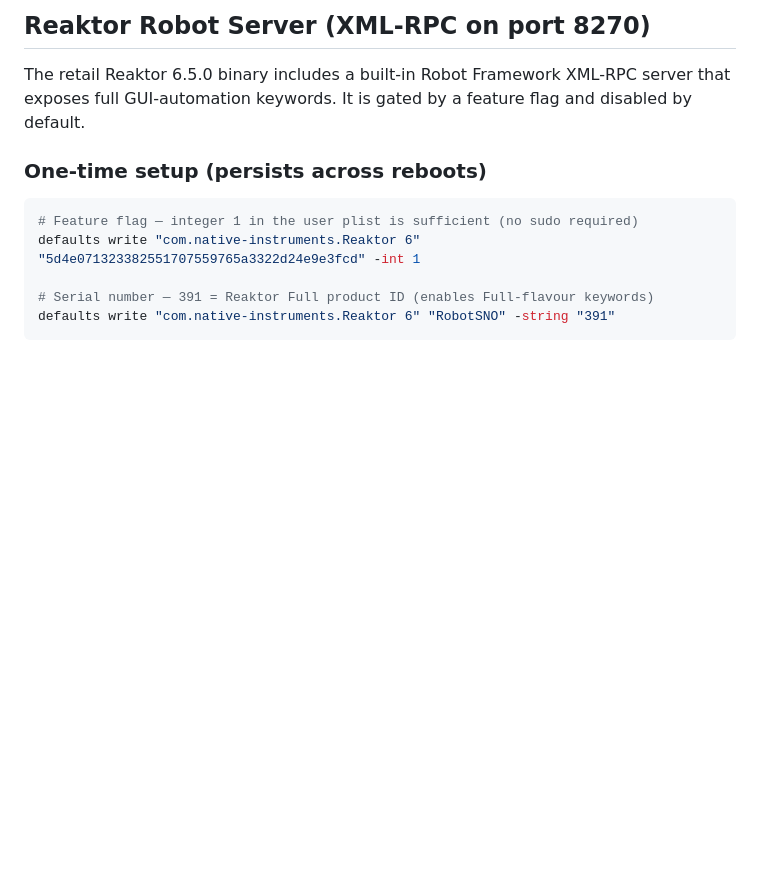
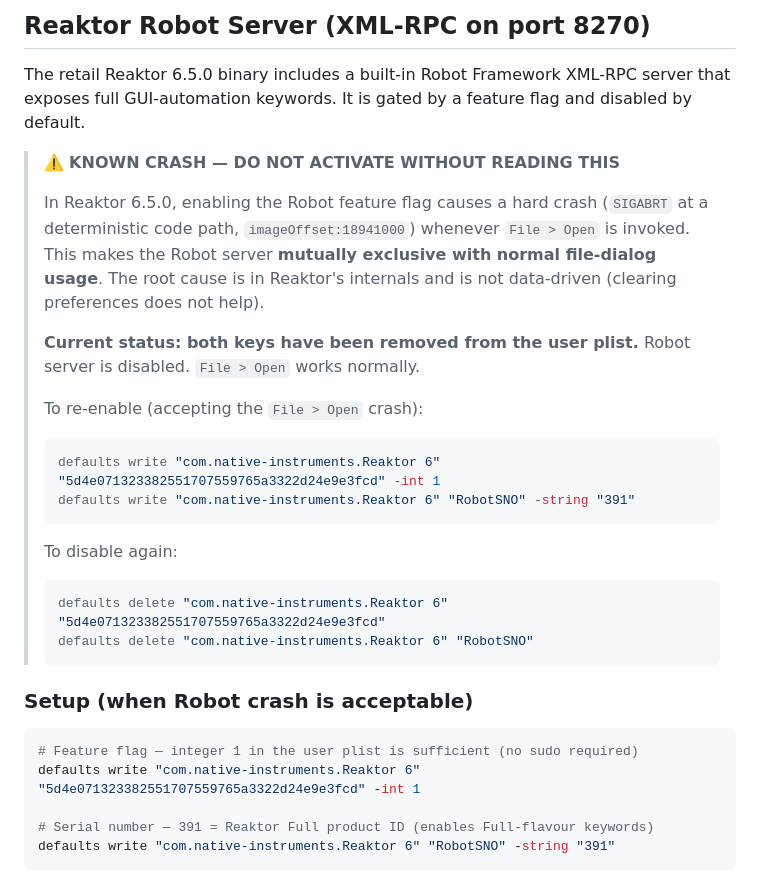
Before and after one commit to MichaelAroustian/reaktor-tools, a Markdown page: AGENTS.md, the part around the change. Rendered like a GitHub page; blank space fills up the shorter version.

````diff
--- a/AGENTS.md
+++ b/AGENTS.md
@@ -95,7 +95,24 @@ All Reaktor files (`.ens`, Core/Primary modules) are **binary format** and canno
 
 The retail Reaktor 6.5.0 binary includes a built-in Robot Framework XML-RPC server that exposes full GUI-automation keywords. It is gated by a feature flag and disabled by default.
 
-### One-time setup (persists across reboots)
+> ⚠️ **KNOWN CRASH — DO NOT ACTIVATE WITHOUT READING THIS**
+>
+> In Reaktor 6.5.0, enabling the Robot feature flag causes a hard crash (`SIGABRT` at a deterministic code path, `imageOffset:18941000`) whenever `File > Open` is invoked. This makes the Robot server **mutually exclusive with normal file-dialog usage**. The root cause is in Reaktor's internals and is not data-driven (clearing preferences does not help).
+>
+> **Current status: both keys have been removed from the user plist.** Robot server is disabled. `File > Open` works normally.
+>
+> To re-enable (accepting the `File > Open` crash):
+> ```bash
+> defaults write "com.native-instruments.Reaktor 6" "5d4e071323382551707559765a3322d24e9e3fcd" -int 1
+> defaults write "com.native-instruments.Reaktor 6" "RobotSNO" -string "391"
+> ```
+> To disable again:
+> ```bash
+> defaults delete "com.native-instruments.Reaktor 6" "5d4e071323382551707559765a3322d24e9e3fcd"
+> defaults delete "com.native-instruments.Reaktor 6" "RobotSNO"
+> ```
+
+### Setup (when Robot crash is acceptable)
 
 ```bash
 # Feature flag — integer 1 in the user plist is sufficient (no sudo required)
````
Also changed, not shown: skills/reaktor-robot-skill.md (+22 -4 lines).
